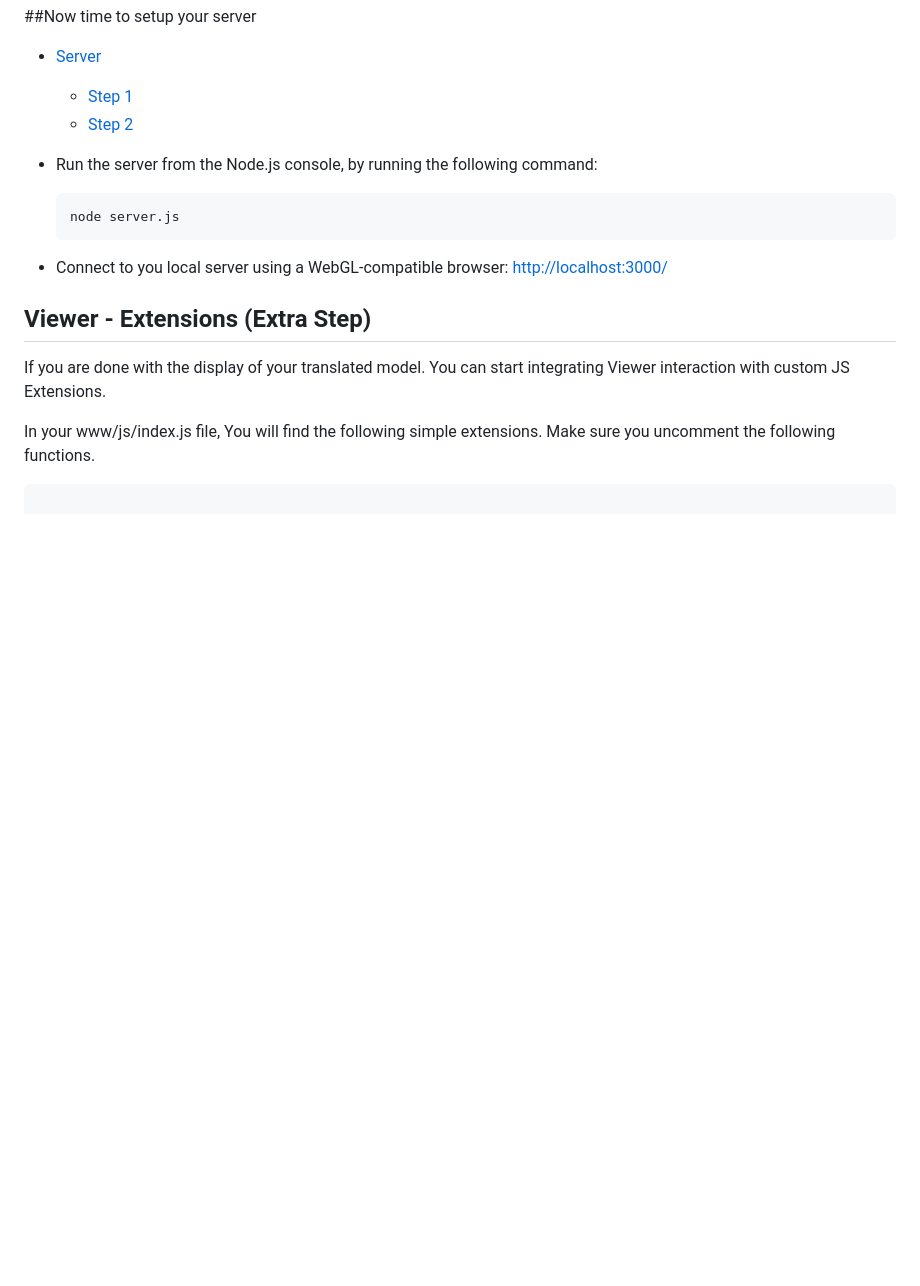
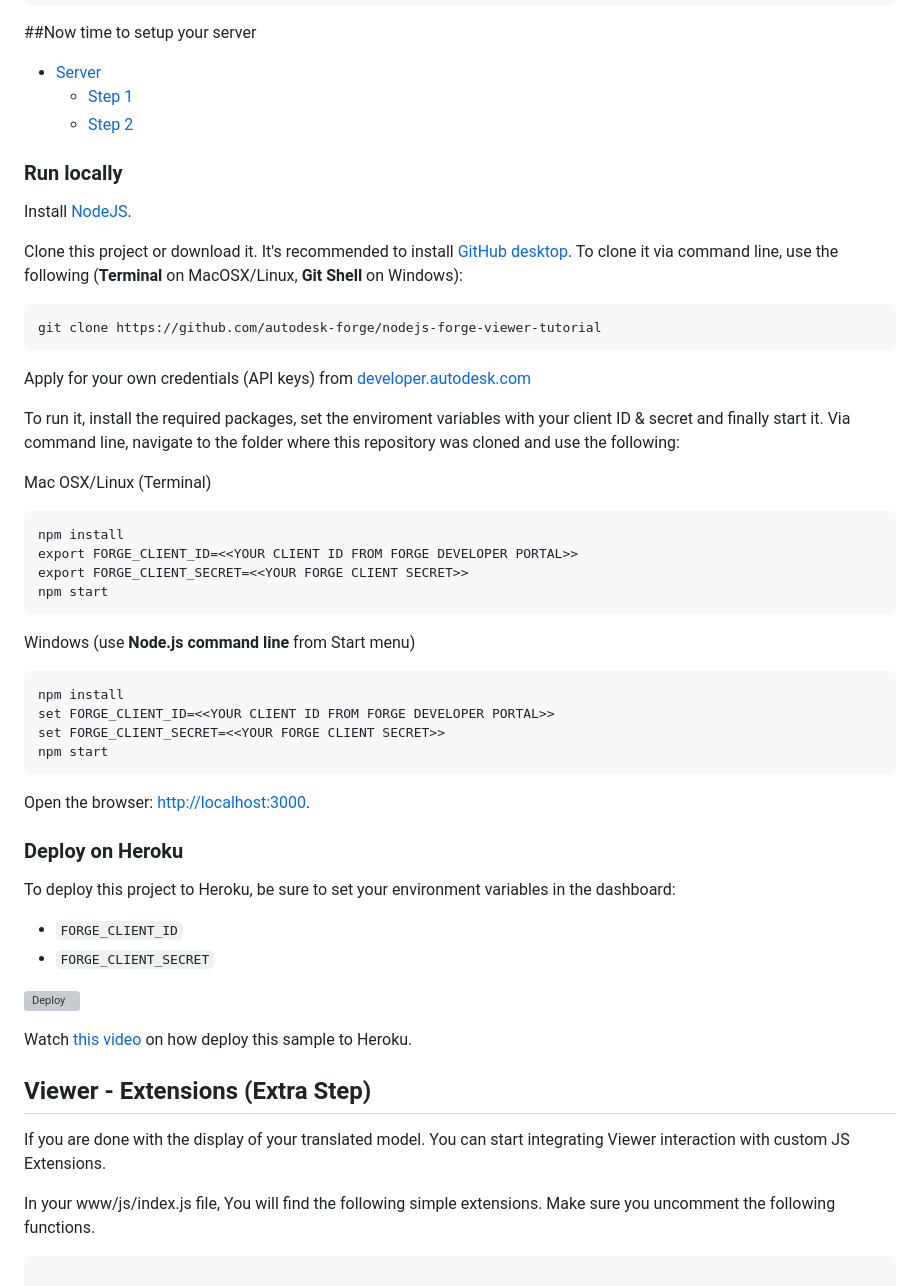
Before and after one commit to Autodesk-Forge/viewer-nodejs-tutorial, a Markdown page: README.md, the part around the change printed below. Rendered like a GitHub page; blank space fills up the shorter version; grey boxes are pictures that could not be loaded.

````diff
--- a/README.md
+++ b/README.md
@@ -121,12 +127,45 @@ function onError(error) {
   - [Step 1](SERVER.md#Step1)
   - [Step 2](SERVER.md#Step2)
 
-* Run the server from the Node.js console, by running the following command: <br />
-  ```
-  node server.js
-  ```
+### Run locally
 
-* Connect to you local server using a WebGL-compatible browser: [http://localhost:3000/](http://localhost:3000/)
+Install [NodeJS](https://nodejs.org).
+
+Clone this project or download it. It's recommended to install [GitHub desktop](https://desktop.github.com/). To clone it via command line, use the following (<b>Terminal</b> on MacOSX/Linux, <b>Git Shell</b> on Windows):
+
+    git clone https://github.com/autodesk-forge/nodejs-forge-viewer-tutorial
+
+Apply for your own credentials (API keys) from [developer.autodesk.com](http://developer.autodesk.com)
+
+To run it, install the required packages, set the enviroment variables with your client ID & secret and finally start it. Via command line, navigate to the folder where this repository was cloned and use the following:
+
+Mac OSX/Linux (Terminal)
+
+    npm install
+    export FORGE_CLIENT_ID=<<YOUR CLIENT ID FROM FORGE DEVELOPER PORTAL>>
+    export FORGE_CLIENT_SECRET=<<YOUR FORGE CLIENT SECRET>>
+    npm start
+
+Windows (use <b>Node.js command line</b> from Start menu)
+
+    npm install
+    set FORGE_CLIENT_ID=<<YOUR CLIENT ID FROM FORGE DEVELOPER PORTAL>>
+    set FORGE_CLIENT_SECRET=<<YOUR FORGE CLIENT SECRET>>
+    npm start
+
+Open the browser: [http://localhost:3000](http://localhost:3000).
+
+
+### Deploy on Heroku
+
+To deploy this project to Heroku, be sure to set your environment variables in the dashboard:
+
+- `FORGE_CLIENT_ID`
+- `FORGE_CLIENT_SECRET`
+
+[![Deploy](https://www.herokucdn.com/deploy/button.svg)](https://heroku.com/deploy)
+
+Watch [this video](https://www.youtube.com/watch?v=Oqa9O20Gj0c) on how deploy this sample to Heroku.
 
 
 ## Viewer - Extensions (Extra Step)
````
Also changed, not shown: other parts of README.md (+34 -25 lines), www/images/indexpage.png (added), 2 other files.
